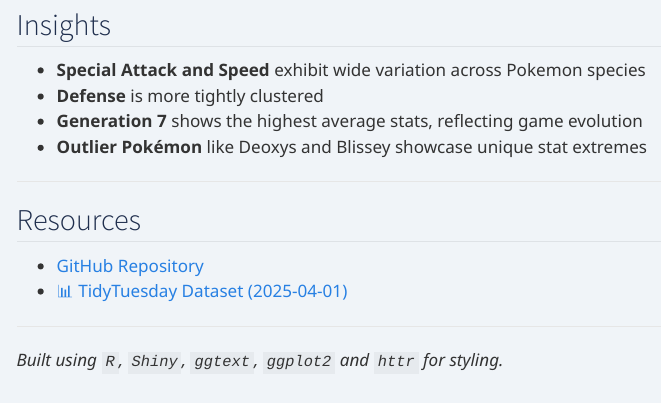
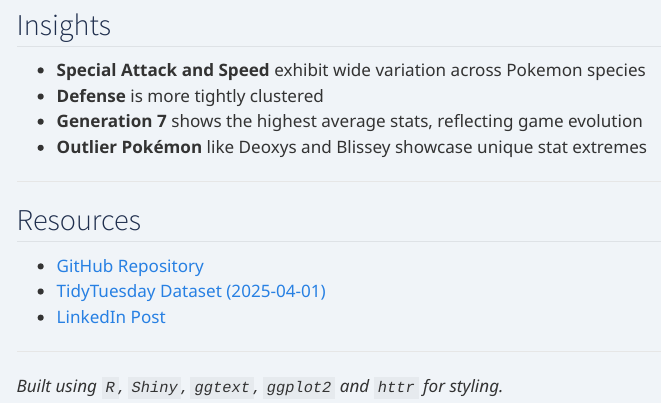
Before and after one commit to ishitak22/IK_Portfolio, a Quarto document (projects/TidyTuesday_01.04.25-POKEMON_STATISTICS/index.qmd): the page in a window 1100 px wide, from 1010 px down. Rendered offline with R 4.5, knitr and Pandoc in place of Quarto, with nearby package versions; menus at the side of the page are left out.

Commit message:
Added LinkedIn post link

```diff
--- a/projects/TidyTuesday_01.04.25-POKEMON_STATISTICS/index.qmd
+++ b/projects/TidyTuesday_01.04.25-POKEMON_STATISTICS/index.qmd
@@ -47,8 +47,9 @@
 
 ## Resources
 
--   [GitHub Repository](https://github.com/ishitak22/tidytuesday-projects/tree/main/tidytuesday_2025-04-01)\
--   [📊 TidyTuesday Dataset (2025-04-01)](https://github.com/rfordatascience/tidytuesday/tree/main/data/2025/2025-04-01)
+- [GitHub Repository](https://github.com/ishitak22/tidytuesday-projects/tree/main/tidytuesday_2025-04-01)\
+- [TidyTuesday Dataset (2025-04-01)](https://github.com/rfordatascience/tidytuesday/tree/main/data/2025/2025-04-01)
+- [LinkedIn Post](https://www.linkedin.com/posts/khannaishita_tidytuesday-pokemon-tidytuesday-activity-7344152496967139328-1IQB?utm_source=share&utm_medium=member_desktop&rcm=ACoAADDaLd8BB_aQ7Ddb1JYFtgrM0vX8n2xXUBM)
 
 ------------------------------------------------------------------------
 
```
